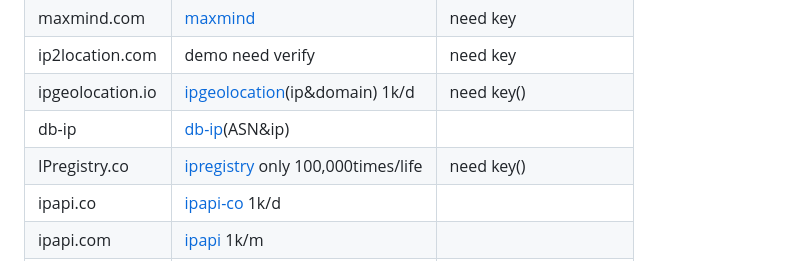
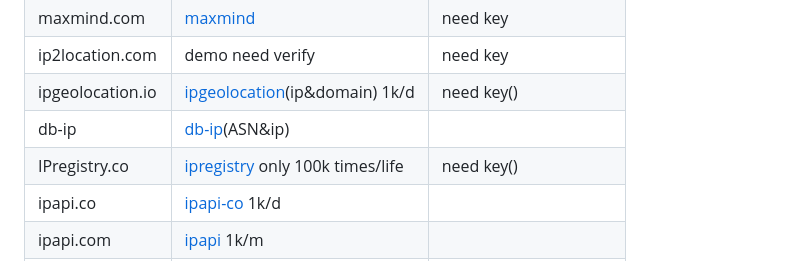
Before and after one commit to zigou23/cname-ip-cdn, a Markdown page: README.md, the part around the change. GitHub-like rendering.

```diff
--- a/README.md
+++ b/README.md
@@ -16,7 +16,7 @@ Only use data that is updated in a timely manner and rich in data
 | ip2location.com  | demo need verify                                             | need key               |
 | ipgeolocation.io | [ipgeolocation](https://prox.zigou23.tk/https/api.ipgeolocation.io/ipgeo?include=hostname&ip=5.62.56.160)(ip&domain) 1k/d | need key()             |
 | db-ip            | [db-ip](https://db-ip.com/demo/home.php?s=5.62.56.160)(ASN&ip) |                        |
-| IPregistry.co    | [ipregistry](https://api.ipregistry.co/5.62.56.160?key=) only 100,000times/life | need key()             |
+| IPregistry.co    | [ipregistry](https://api.ipregistry.co/5.62.56.160?key=) only 100k times/life | need key()             |
 | ipapi.co         | [ipapi-co](https://ipapi.co/5.62.56.160/json/) 1k/d          |                        |
 | ipapi.com        | [ipapi](https://ipapi.com/ip_api.php?ip=5.62.56.160) 1k/m    |                        |
 | ipdata.co        | [ipdata](https://api.ipdata.co/5.62.56.160?api-key=) need key | need key, database old |
```
